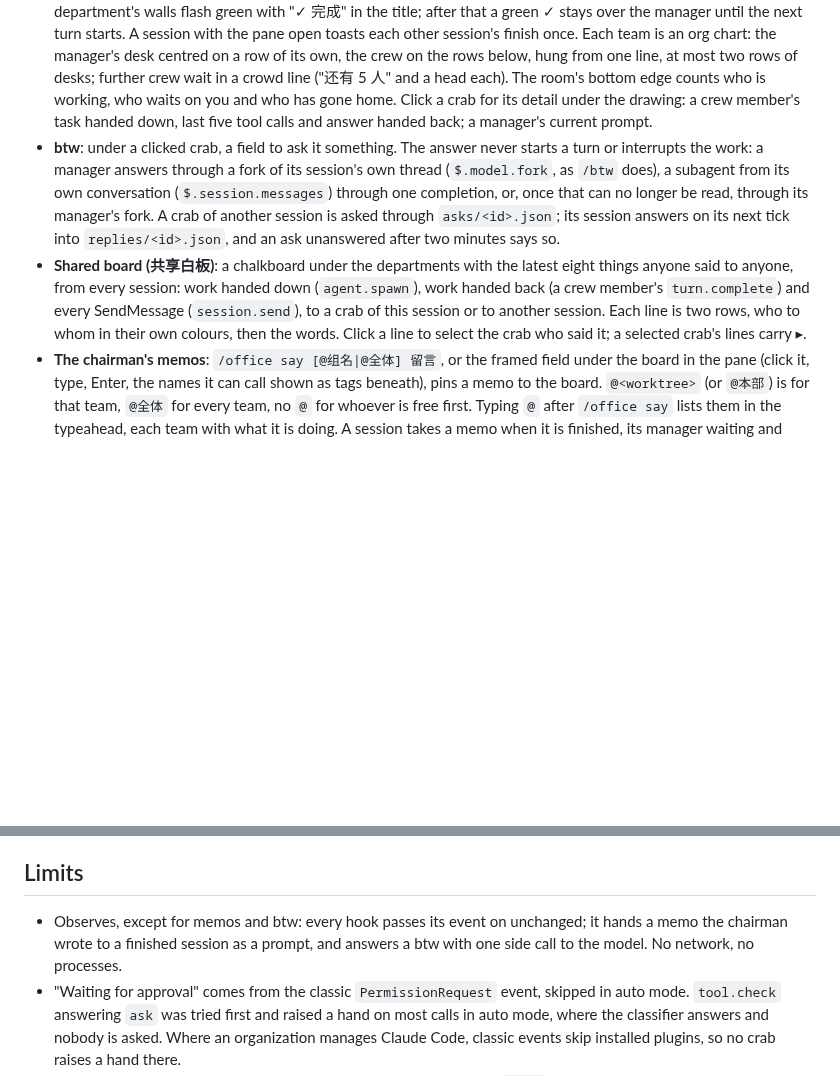
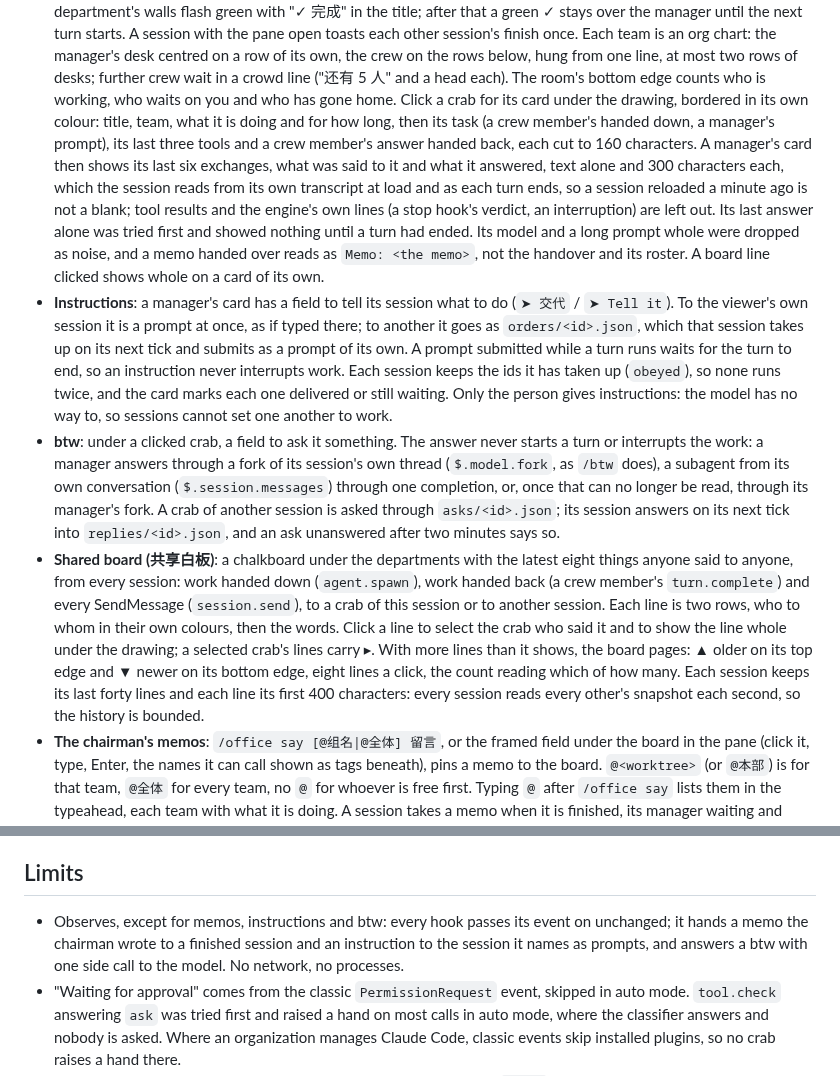
Before and after one commit to BlueTriangleG/crab-office, a Markdown page: DESIGN.md, 2 parts joined by grey strips. Rendered like a GitHub page; blank space fills up the shorter version.

```diff
--- a/DESIGN.md
+++ b/DESIGN.md
@@ -48,9 +48,27 @@ before anyone knew which session would be 大部长.
   the manager's desk centred on a row of its own, the crew on the rows below,
   hung from one line, at most two rows of desks; further crew wait in a crowd
   line ("还有 5 人" and a head each). The room's bottom edge counts who is working, who waits on
-  you and who has gone home. Click a crab for its detail under the drawing: a
-  crew member's task handed down, last five tool calls and answer handed back;
-  a manager's current prompt.
+  you and who has gone home. Click a crab for its card under the drawing,
+  bordered in its own colour: title, team, what it is doing and for how long,
+  then its task (a crew member's handed down, a manager's prompt), its last
+  three tools and a crew member's answer handed back, each cut to 160
+  characters. A manager's card then shows its last six exchanges, what was said
+  to it and what it answered, text alone and 300 characters each, which the
+  session reads from its own transcript at load and as each turn ends, so a
+  session reloaded a minute ago is not a blank; tool results and the engine's
+  own lines (a stop hook's verdict, an interruption) are left out. Its last
+  answer alone was tried first and showed nothing until a turn had ended. Its model and a long prompt whole were dropped as noise, and a
+  memo handed over reads as `Memo: <the memo>`, not the handover and its
+  roster. A board line clicked shows whole on a card of its own.
+- **Instructions**: a manager's card has a field to tell its session what to
+  do (`➤ 交代` / `➤ Tell it`). To the viewer's own session it is a prompt at
+  once, as if typed there; to another it goes as `orders/<id>.json`, which that
+  session takes up on its next tick and submits as a prompt of its own. A
+  prompt submitted while a turn runs waits for the turn to end, so an
+  instruction never interrupts work. Each session keeps the ids it has taken
+  up (`obeyed`), so none runs twice, and the card marks each one delivered or
+  still waiting. Only the person gives instructions: the model has no way to,
+  so sessions cannot set one another to work.
 - **btw**: under a clicked crab, a field to ask it something. The answer never
   starts a turn or interrupts the work: a manager answers through a fork of its
   session's own thread (`$.model.fork`, as `/btw` does), a subagent from its own
@@ -63,7 +81,12 @@ before anyone knew which session would be 大部长.
   (`agent.spawn`), work handed back (a crew member's `turn.complete`) and every
   SendMessage (`session.send`), to a crab of this session or to another session.
   Each line is two rows, who to whom in their own colours, then the words.
-  Click a line to select the crab who said it; a selected crab's lines carry ▸.
+  Click a line to select the crab who said it and to show the line whole under
+  the drawing; a selected crab's lines carry ▸. With more lines than it
+  shows, the board pages: ▲ older on its top edge and ▼ newer on its bottom
+  edge, eight lines a click, the count reading which of how many. Each session
+  keeps its last forty lines and each line its first 400 characters: every
+  session reads every other's snapshot each second, so the history is bounded.
 - **The chairman's memos**: `/office say [@组名|@全体] 留言`, or the framed field
   under the board in the pane (click it, type, Enter, the names it can call
   shown as tags beneath), pins a memo to the board. `@<worktree>` (or `@本部`) is for that team, `@全体` for every team,
@@ -169,9 +192,10 @@ but never drew.
 
 ## Limits
 
-- Observes, except for memos and btw: every hook passes its event on unchanged;
-  it hands a memo the chairman wrote to a finished session as a prompt, and
-  answers a btw with one side call to the model. No network, no processes.
+- Observes, except for memos, instructions and btw: every hook passes its event
+  on unchanged; it hands a memo the chairman wrote to a finished session and an
+  instruction to the session it names as prompts, and answers a btw with one
+  side call to the model. No network, no processes.
 - "Waiting for approval" comes from the classic `PermissionRequest` event, skipped in
   auto mode. `tool.check` answering `ask` was tried first and raised a hand on most
   calls in auto mode, where the classifier answers and nobody is asked. Where an
```
Also changed, not shown: README.md (+8 -6 lines), docs/btw.png (deleted), docs/card.png (added), 8 other files.
